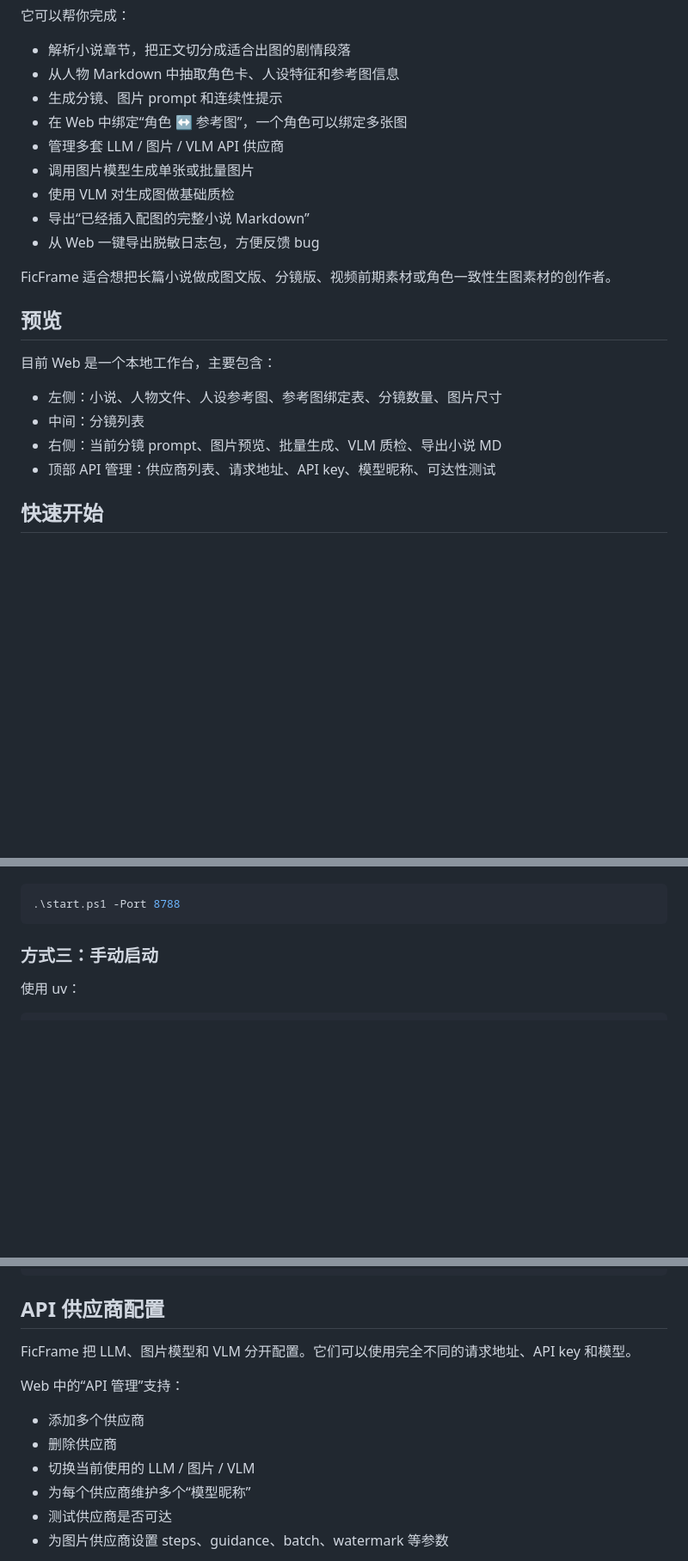
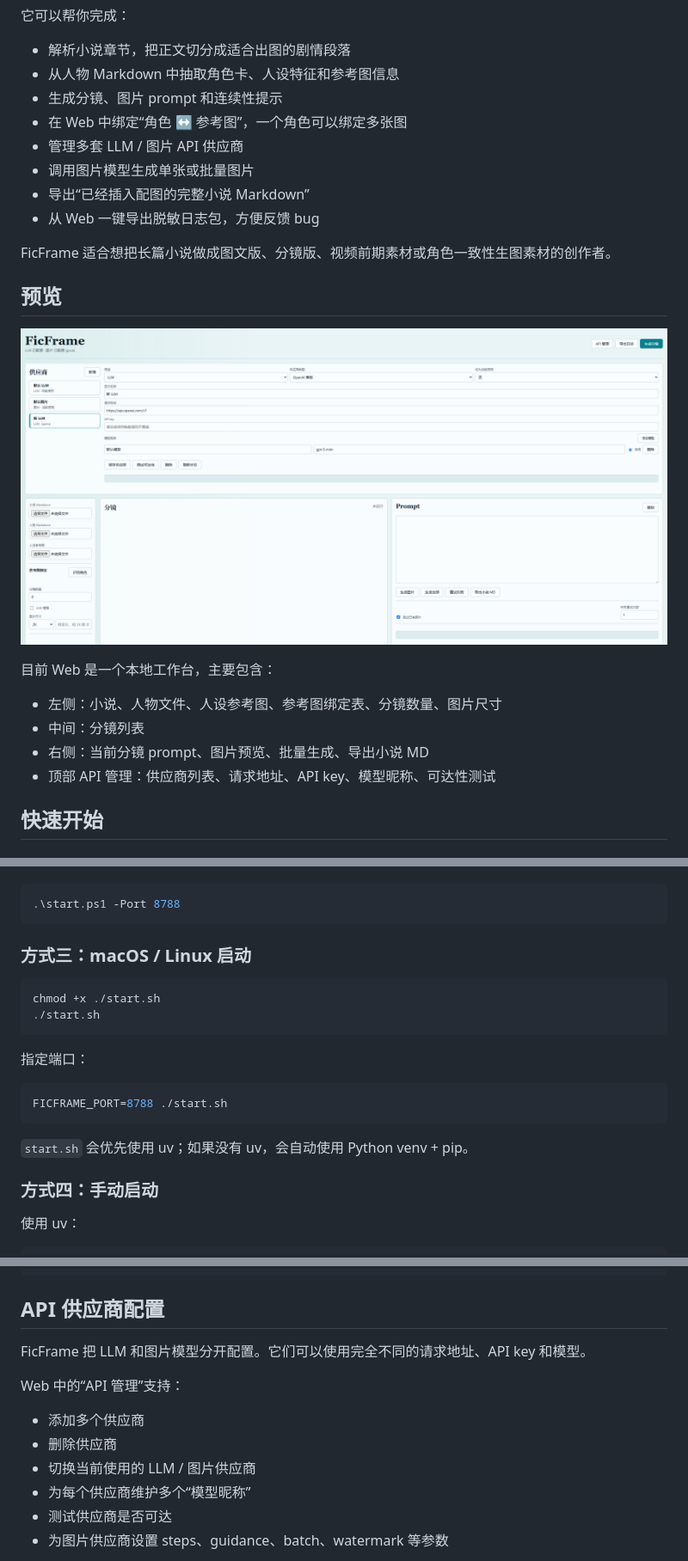
Before and after one commit to aliveriver/Ficframe, a Markdown page: README.md, 3 parts joined by grey strips. Shown at 86% size. GitHub-like rendering; pictures changed too: pic/image.png (added); blank space fills up the shorter version.

````diff
--- a/README.md
+++ b/README.md
@@ -8,9 +8,8 @@ FicFrame 是一套本地运行的小说配图工具集，目标是把二创小
 - 从人物 Markdown 中抽取角色卡、人设特征和参考图信息
 - 生成分镜、图片 prompt 和连续性提示
 - 在 Web 中绑定“角色 ↔ 参考图”，一个角色可以绑定多张图
-- 管理多套 LLM / 图片 / VLM API 供应商
+- 管理多套 LLM / 图片 API 供应商
 - 调用图片模型生成单张或批量图片
-- 使用 VLM 对生成图做基础质检
 - 导出“已经插入配图的完整小说 Markdown”
 - 从 Web 一键导出脱敏日志包，方便反馈 bug
 
@@ -18,11 +17,13 @@ FicFrame 适合想把长篇小说做成图文版、分镜版、视频前期素
 
 ## 预览
 
+![预览](pic/image.png)
+
 目前 Web 是一个本地工作台，主要包含：
 
 - 左侧：小说、人物文件、人设参考图、参考图绑定表、分镜数量、图片尺寸
 - 中间：分镜列表
-- 右侧：当前分镜 prompt、图片预览、批量生成、VLM 质检、导出小说 MD
+- 右侧：当前分镜 prompt、图片预览、批量生成、导出小说 MD
 - 顶部 API 管理：供应商列表、请求地址、API key、模型昵称、可达性测试
 
 ## 快速开始
@@ -60,7 +61,22 @@ start.bat
 .\start.ps1 -Port 8788
 ```
 
-### 方式三：手动启动
+### 方式三：macOS / Linux 启动
+
+```bash
+chmod +x ./start.sh
+./start.sh
+```
+
+指定端口：
+
+```bash
+FICFRAME_PORT=8788 ./start.sh
+```
+
+`start.sh` 会优先使用 uv；如果没有 uv，会自动使用 Python venv + pip。
+
+### 方式四：手动启动
 
 使用 uv：
 
@@ -132,13 +149,13 @@ outputs/web-runs/<run_id>/images/
 
 ## API 供应商配置
 
-FicFrame 把 LLM、图片模型和 VLM 分开配置。它们可以使用完全不同的请求地址、API key 和模型。
+FicFrame 把 LLM 和图片模型分开配置。它们可以使用完全不同的请求地址、API key 和模型。
 
 Web 中的“API 管理”支持：
 
 - 添加多个供应商
 - 删除供应商
-- 切换当前使用的 LLM / 图片 / VLM
+- 切换当前使用的 LLM / 图片供应商
 - 为每个供应商维护多个“模型昵称”
 - 测试供应商是否可达
 - 为图片供应商设置 steps、guidance、batch、watermark 等参数
````
Also changed, not shown: other parts of README.md (+58 -18 lines), SECURITY.md (added, +69 -0 lines), examples/minimal/README.md (added, +25 -0 lines), examples/minimal/characters.md (added, +17 -0 lines), examples/minimal/novel.md (added, +7 -0 lines), 人物示例.md (deleted, +0 -42 lines), 小说示例.md (deleted, +0 -73 lines), QQ20260802-003414.png (deleted), 10 other files.
